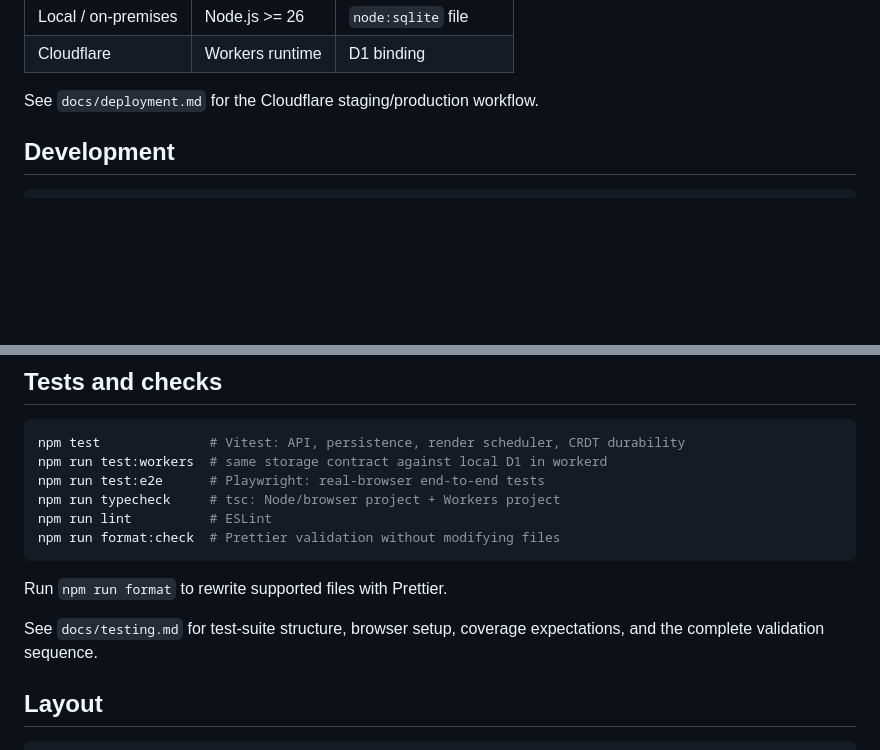
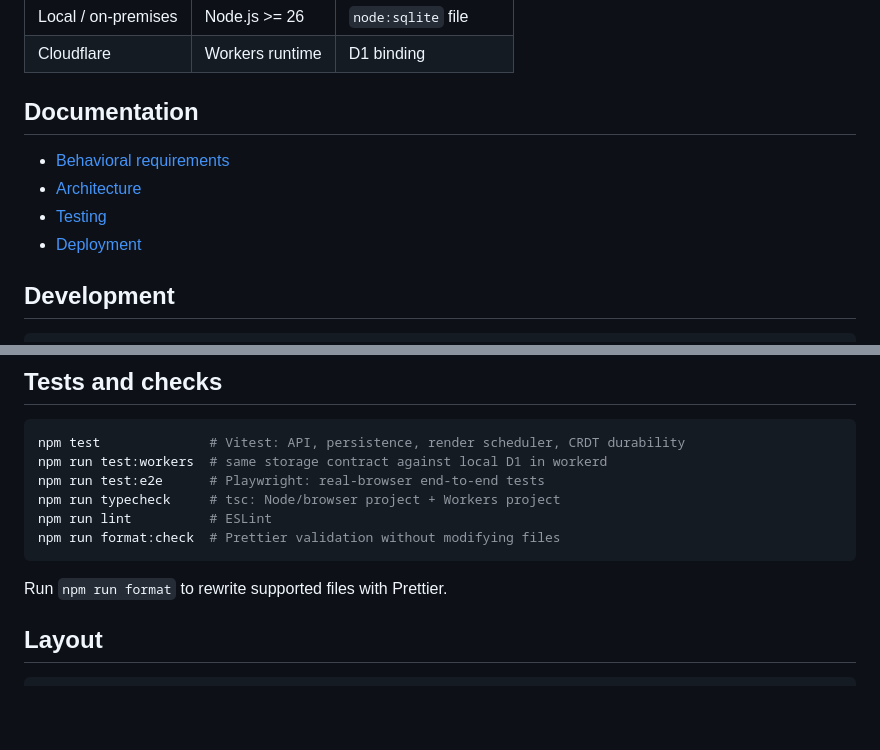
Before and after one commit to spacecubics/asciiweave, a Markdown page: README.md, 2 parts joined by grey strips. Rendered like a GitHub page; blank space fills up the shorter version.

Commit message:
docs: Add README documentation index
The README referenced individual guides in scattered prose, making the
complete documentation set difficult to discover.

Provide one index for behavioral requirements, architecture, testing, and
deployment, and remove the redundant inline references.

No functionality has been changed.

Assisted-by: Codex:GPT-5
Signed-off-by: Yasushi SHOJI <yashi@spacecubics.com>

````diff
--- a/README.md
+++ b/README.md
@@ -22,7 +22,12 @@ asciiweave has two server targets sharing the same application code:
 | Local / on-premises | Node.js >= 26   | `node:sqlite` file  |
 | Cloudflare          | Workers runtime | D1 binding          |
 
-See `docs/deployment.md` for the Cloudflare staging/production workflow.
+## Documentation
+
+- [Behavioral requirements](docs/requirements.md)
+- [Architecture](docs/architecture.md)
+- [Testing](docs/testing.md)
+- [Deployment](docs/deployment.md)
 
 ## Development
 
@@ -67,9 +72,6 @@ npm run format:check  # Prettier validation without modifying files
 ```
 
 Run `npm run format` to rewrite supported files with Prettier.
-
-See `docs/testing.md` for test-suite structure, browser setup, coverage
-expectations, and the complete validation sequence.
 
 ## Layout
 
````
